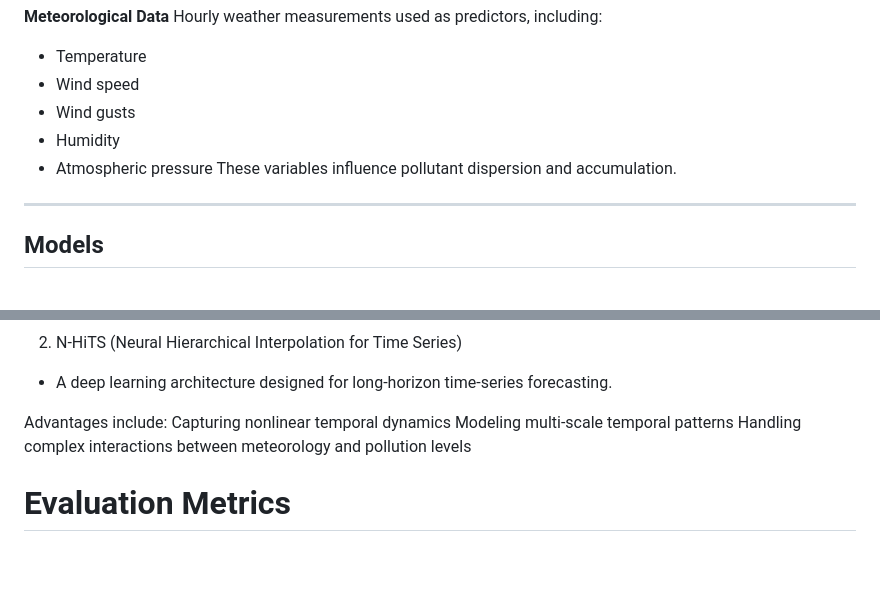
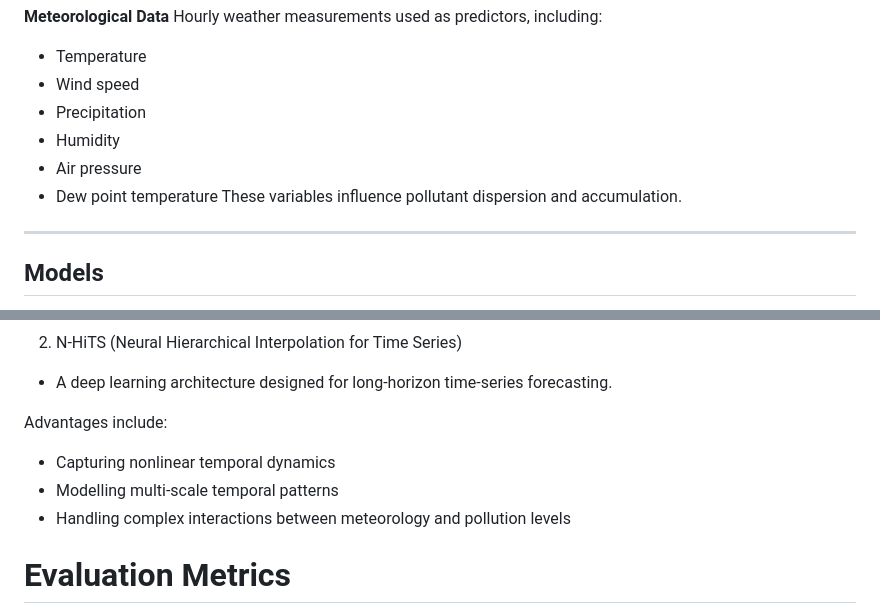
Before and after one commit to LoveraLokeswara/Ontario-Air-Quality-Alert-System, a Markdown page: README.md, 2 parts joined by grey strips. GitHub-like rendering; blank space fills up the shorter version.

```diff
--- a/README.md
+++ b/README.md
@@ -76,9 +76,10 @@ Variables include:
 Hourly weather measurements used as predictors, including:
 * Temperature
 * Wind speed
-* Wind gusts
+* Precipitation
 * Humidity
-* Atmospheric pressure
+* Air pressure
+* Dew point temperature
 These variables influence pollutant dispersion and accumulation.
 
 ---
@@ -98,9 +99,9 @@ Key characteristics:
 - A deep learning architecture designed for long-horizon time-series forecasting.
 
 Advantages include:
-Capturing nonlinear temporal dynamics
-Modeling multi-scale temporal patterns
-Handling complex interactions between meteorology and pollution levels
+- Capturing nonlinear temporal dynamics
+- Modelling multi-scale temporal patterns
+- Handling complex interactions between meteorology and pollution levels
 
 
 # Evaluation Metrics
```
